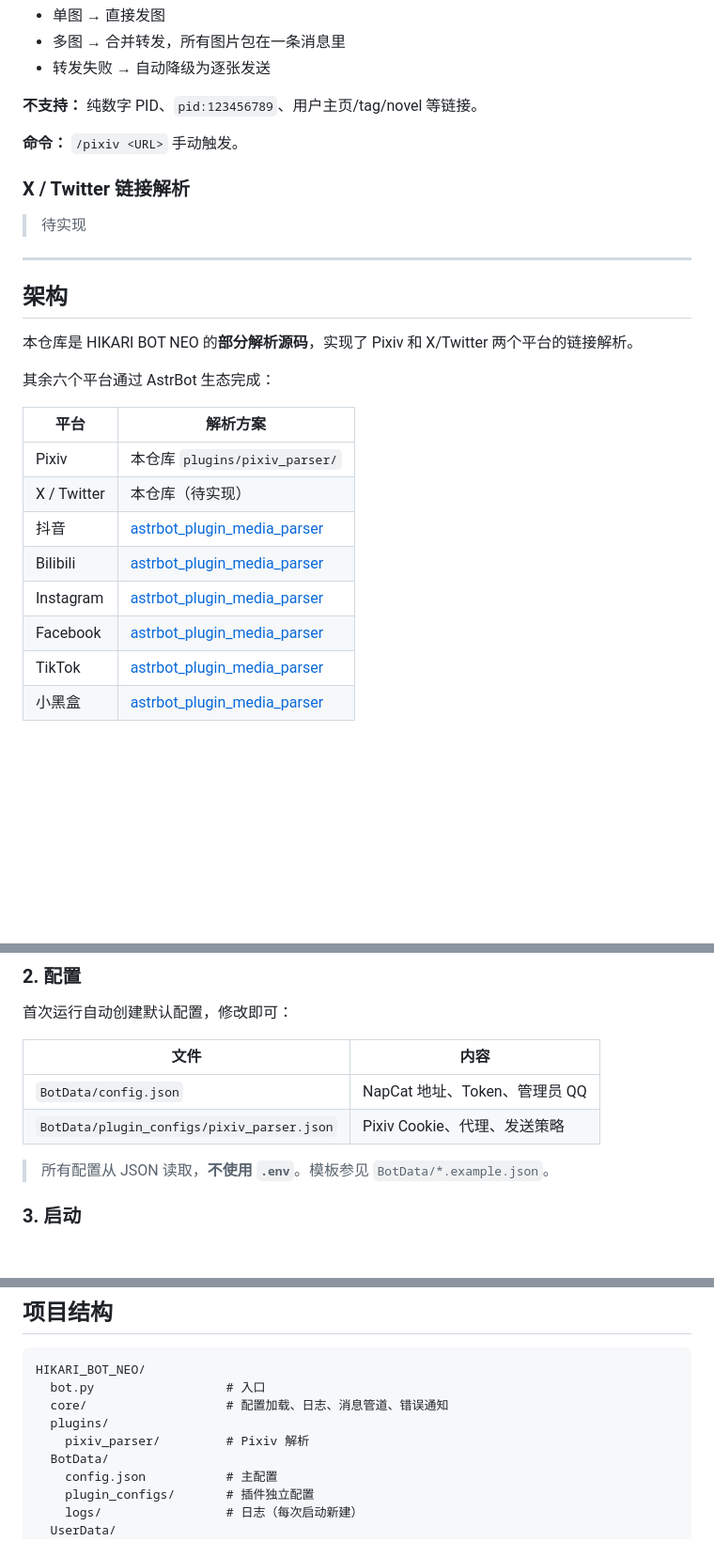
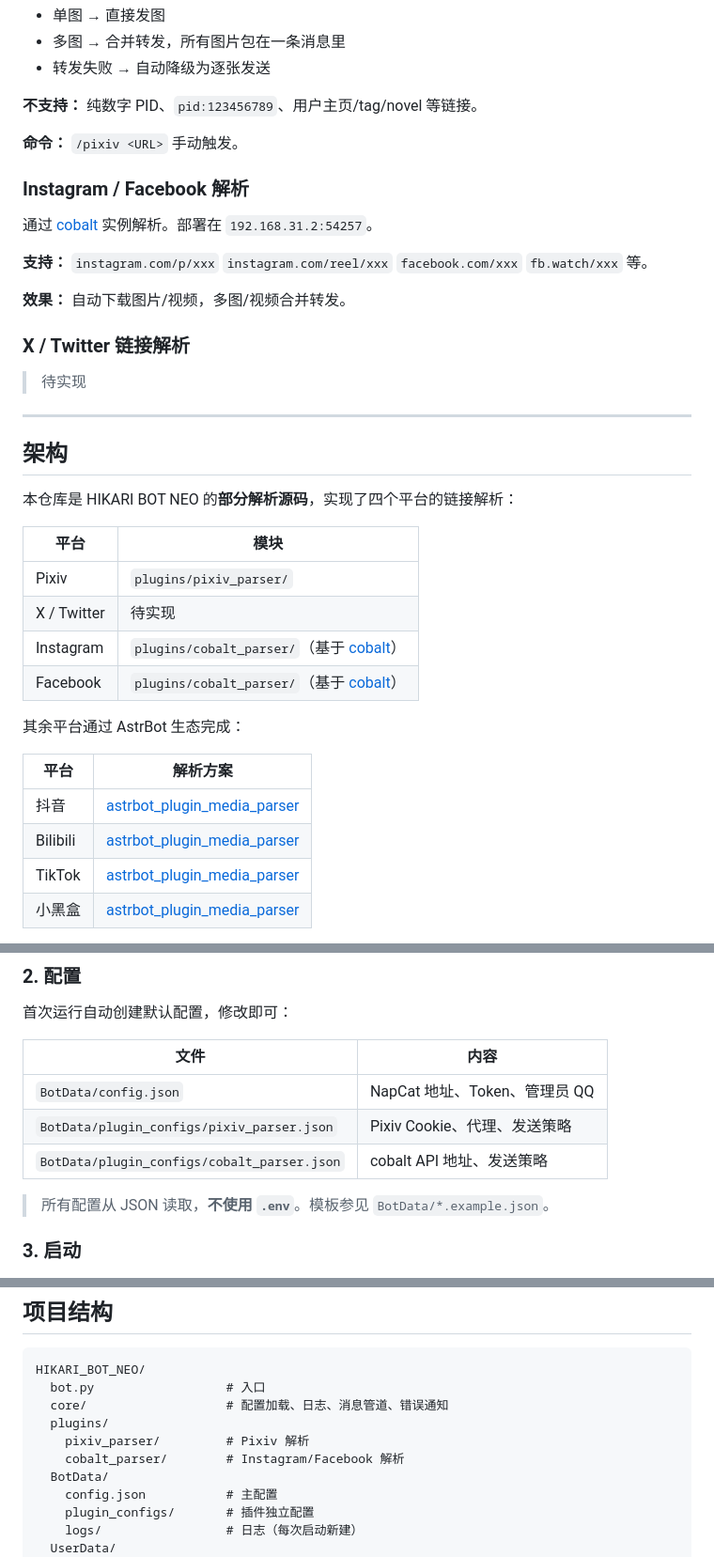
Before and after one commit to higashitaniyume/HIKARI_BOT_NEO, a Markdown page: README.md, 3 parts joined by grey strips. Shown at 94% size. Drawn GitHub-style; blank space fills up the shorter version.

Commit message:
docs: restore Instagram/Facebook as repo features (via cobalt_parser)
- Architecture table: Pixiv/Instagram/Facebook/X → this repo, rest → AstrBot
- Added Instagram/Facebook feature section back
- Config list and project structure include cobalt_parser

```diff
--- a/README.md
+++ b/README.md
@@ -28,6 +28,14 @@ https://pixiv.net/i/123456789
 
 **命令：** `/pixiv <URL>` 手动触发。
 
+### Instagram / Facebook 解析
+
+通过 [cobalt](https://github.com/imputnet/cobalt) 实例解析。部署在 `192.168.31.2:54257`。
+
+**支持：** `instagram.com/p/xxx` `instagram.com/reel/xxx` `facebook.com/xxx` `fb.watch/xxx` 等。
+
+**效果：** 自动下载图片/视频，多图/视频合并转发。
+
 ### X / Twitter 链接解析
 
 > 待实现
@@ -36,18 +44,21 @@ https://pixiv.net/i/123456789
 
 ## 架构
 
-本仓库是 HIKARI BOT NEO 的**部分解析源码**，实现了 Pixiv 和 X/Twitter 两个平台的链接解析。
+本仓库是 HIKARI BOT NEO 的**部分解析源码**，实现了四个平台的链接解析：
 
-其余六个平台通过 AstrBot 生态完成：
+| 平台 | 模块 |
+|------|------|
+| Pixiv | `plugins/pixiv_parser/` |
+| X / Twitter | 待实现 |
+| Instagram | `plugins/cobalt_parser/`（基于 [cobalt](https://github.com/imputnet/cobalt)） |
+| Facebook | `plugins/cobalt_parser/`（基于 [cobalt](https://github.com/imputnet/cobalt)） |
+
+其余平台通过 AstrBot 生态完成：
 
 | 平台 | 解析方案 |
 |------|---------|
-| Pixiv | 本仓库 `plugins/pixiv_parser/` |
-| X / Twitter | 本仓库（待实现） |
 | 抖音 | [astrbot_plugin_media_parser](https://github.com/drdon1234/astrbot_plugin_media_parser) |
 | Bilibili | [astrbot_plugin_media_parser](https://github.com/drdon1234/astrbot_plugin_media_parser) |
-| Instagram | [astrbot_plugin_media_parser](https://github.com/drdon1234/astrbot_plugin_media_parser) |
-| Facebook | [astrbot_plugin_media_parser](https://github.com/drdon1234/astrbot_plugin_media_parser) |
 | TikTok | [astrbot_plugin_media_parser](https://github.com/drdon1234/astrbot_plugin_media_parser) |
 | 小黑盒 | [astrbot_plugin_media_parser](https://github.com/drdon1234/astrbot_plugin_media_parser) |
 
@@ -79,6 +90,7 @@ uv sync
 |------|------|
 | `BotData/config.json` | NapCat 地址、Token、管理员 QQ |
 | `BotData/plugin_configs/pixiv_parser.json` | Pixiv Cookie、代理、发送策略 |
+| `BotData/plugin_configs/cobalt_parser.json` | cobalt API 地址、发送策略 |
 
 > 所有配置从 JSON 读取，**不使用 `.env`**。模板参见 `BotData/*.example.json`。
 
@@ -143,6 +155,7 @@ HIKARI_BOT_NEO/
   core/                   # 配置加载、日志、消息管道、错误通知
   plugins/
     pixiv_parser/         # Pixiv 解析
+    cobalt_parser/        # Instagram/Facebook 解析
   BotData/
     config.json           # 主配置
     plugin_configs/       # 插件独立配置
```
